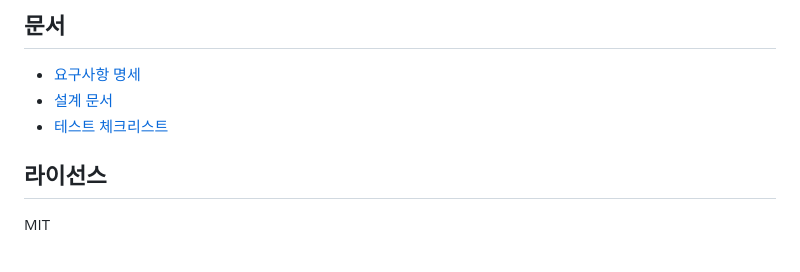
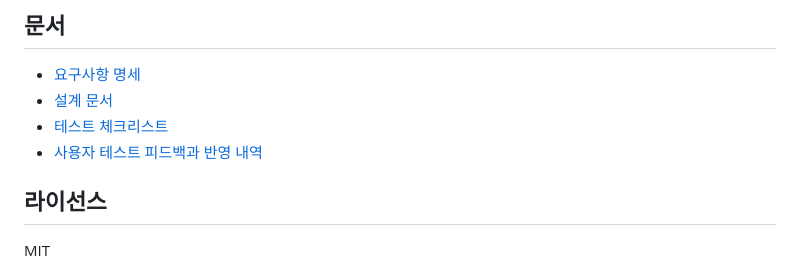
Before and after one commit to GwangWon91/Numpad, a Markdown page: README.md, the part around the change. Drawn GitHub-style.

Commit message:
docs: 1차 사용자 테스트 피드백과 반영 내역 기록

```diff
--- a/README.md
+++ b/README.md
@@ -97,6 +97,7 @@ tests/      단위 테스트, E2E 테스트
 - [요구사항 명세](docs/requirements.md)
 - [설계 문서](docs/design.md)
 - [테스트 체크리스트](docs/test-checklist.md)
+- [사용자 테스트 피드백과 반영 내역](docs/feedback.md)
 
 ## 라이선스
 
```
Also changed, not shown: docs/feedback.md (added, +71 -0 lines).
